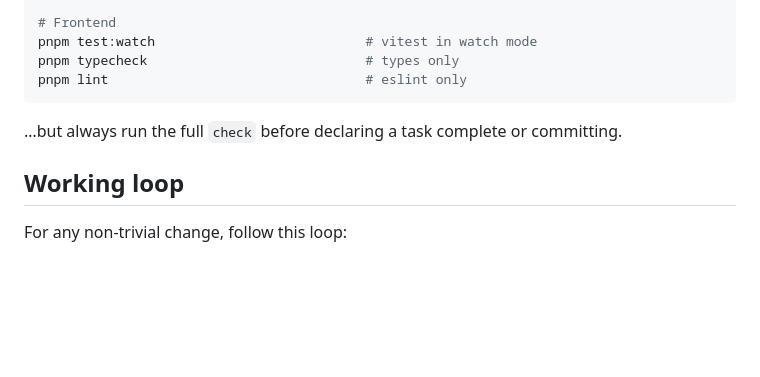
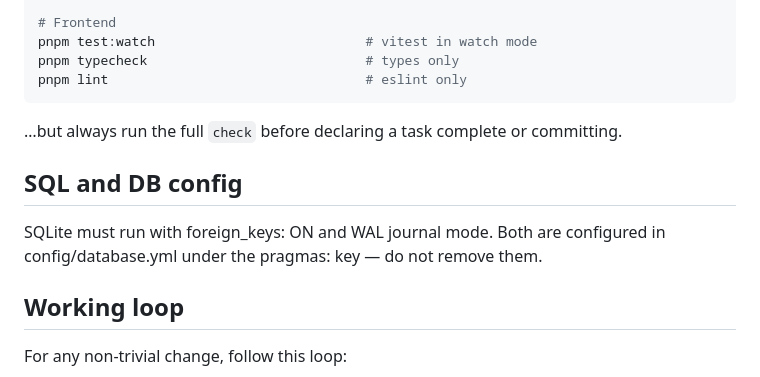
Before and after one commit to matthewzar/thanx, a Markdown page: AGENTS.md, the part around the change. Rendered like a GitHub page; blank space fills up the shorter version.

Commit message:
specified DB mode as WAL

```diff
--- a/AGENTS.md
+++ b/AGENTS.md
@@ -75,6 +75,10 @@ pnpm lint                                 # eslint only
 
 …but always run the full `check` before declaring a task complete or committing.
 
+## SQL and DB config
+
+SQLite must run with foreign_keys: ON and WAL journal mode. Both are configured in config/database.yml under the pragmas: key — do not remove them.
+
 ## Working loop
 
 For any non-trivial change, follow this loop:
```
